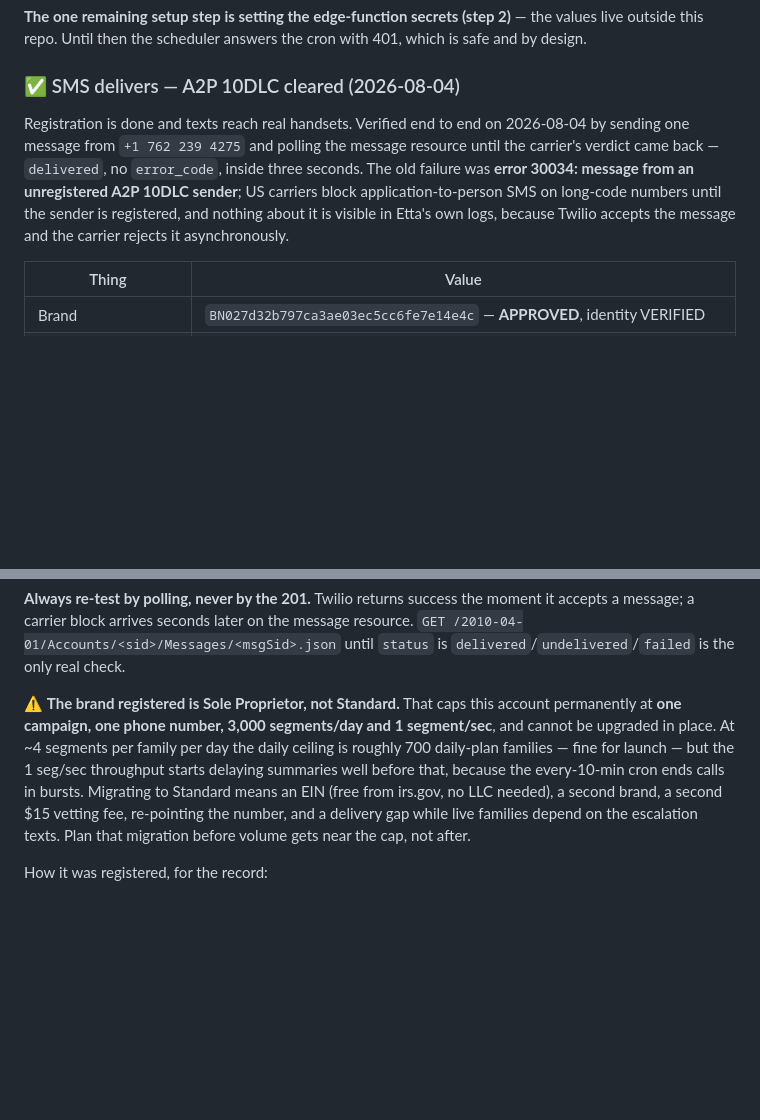
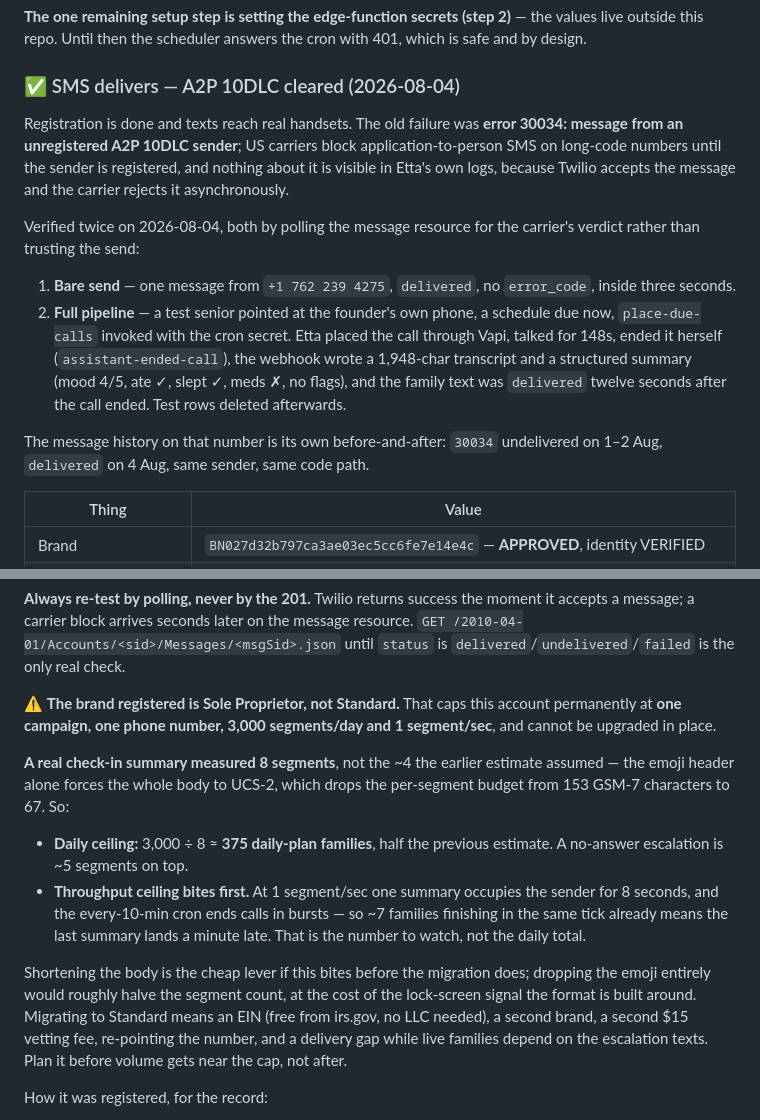
Before and after one commit to EthanSkis/etta, a Markdown page: docs/launch-runbook.md, 2 parts joined by grey strips. Rendered like a GitHub page; blank space fills up the shorter version.

Commit message:
End-to-end verified, and the segment math was wrong
Ran the whole pipeline against a throwaway senior pointed at a real phone:
place-due-calls → Vapi → 148s conversation → webhook → transcript, structured
summary, and a family text the carrier confirmed delivered twelve seconds
after the call ended. Test rows removed afterwards.

The interesting part is a correction. A real summary is 8 segments, not the
~4 the previous note assumed: the emoji header forces UCS-2, which cuts the
per-segment budget from 153 characters to 67. On a Sole Proprietor brand that
halves the daily ceiling to ~375 daily-plan families, and it makes the 1
segment/sec limit the binding constraint rather than a footnote — one summary
holds the sender for 8 seconds, and the every-10-min cron ends calls in
bursts, so roughly 7 families finishing on the same tick already pushes the
last summary a minute late.

Notes the cheap lever (drop the emoji, roughly halve the count) next to what
it costs, since the lock-screen signal is the reason the format exists.

Co-Authored-By: Claude Opus 5 <noreply@anthropic.com>
Claude-Session: https://claude.ai/code/session_01C9pnVVosv8esfihyo4Cwcg

```diff
--- a/docs/launch-runbook.md
+++ b/docs/launch-runbook.md
@@ -35,14 +35,27 @@ with 401, which is safe and by design.
 
 ### ✅ SMS delivers — A2P 10DLC cleared (2026-08-04)
 
-Registration is done and texts reach real handsets. Verified end to end on
-2026-08-04 by sending one message from `+1 762 239 4275` and polling the
-message resource until the carrier's verdict came back — `delivered`, no
-`error_code`, inside three seconds. The old failure was **error 30034:
-message from an unregistered A2P 10DLC sender**; US carriers block
-application-to-person SMS on long-code numbers until the sender is
+Registration is done and texts reach real handsets. The old failure was
+**error 30034: message from an unregistered A2P 10DLC sender**; US carriers
+block application-to-person SMS on long-code numbers until the sender is
 registered, and nothing about it is visible in Etta's own logs, because
 Twilio accepts the message and the carrier rejects it asynchronously.
+
+Verified twice on 2026-08-04, both by polling the message resource for the
+carrier's verdict rather than trusting the send:
+
+1. **Bare send** — one message from `+1 762 239 4275`, `delivered`, no
+   `error_code`, inside three seconds.
+2. **Full pipeline** — a test senior pointed at the founder's own phone, a
+   schedule due now, `place-due-calls` invoked with the cron secret. Etta
+   placed the call through Vapi, talked for 148s, ended it herself
+   (`assistant-ended-call`), the webhook wrote a 1,948-char transcript and a
+   structured summary (mood 4/5, ate ✓, slept ✓, meds ✗, no flags), and the
+   family text was `delivered` twelve seconds after the call ended. Test rows
+   deleted afterwards.
+
+The message history on that number is its own before-and-after: `30034`
+undelivered on 1–2 Aug, `delivered` on 4 Aug, same sender, same code path.
 
 | Thing | Value |
 |---|---|
@@ -59,14 +72,26 @@ until `status` is `delivered`/`undelivered`/`failed` is the only real check.
 
 ⚠️ **The brand registered is Sole Proprietor, not Standard.** That caps this
 account permanently at **one campaign, one phone number, 3,000 segments/day
-and 1 segment/sec**, and cannot be upgraded in place. At ~4 segments per
-family per day the daily ceiling is roughly 700 daily-plan families — fine
-for launch — but the 1 seg/sec throughput starts delaying summaries well
-before that, because the every-10-min cron ends calls in bursts. Migrating to
+and 1 segment/sec**, and cannot be upgraded in place.
+
+**A real check-in summary measured 8 segments**, not the ~4 the earlier
+estimate assumed — the emoji header alone forces the whole body to UCS-2, which
+drops the per-segment budget from 153 GSM-7 characters to 67. So:
+
+- **Daily ceiling:** 3,000 ÷ 8 ≈ **375 daily-plan families**, half the
+  previous estimate. A no-answer escalation is ~5 segments on top.
+- **Throughput ceiling bites first.** At 1 segment/sec one summary occupies
+  the sender for 8 seconds, and the every-10-min cron ends calls in bursts —
+  so ~7 families finishing in the same tick already means the last summary
+  lands a minute late. That is the number to watch, not the daily total.
+
+Shortening the body is the cheap lever if this bites before the migration
+does; dropping the emoji entirely would roughly halve the segment count, at
+the cost of the lock-screen signal the format is built around. Migrating to
 Standard means an EIN (free from irs.gov, no LLC needed), a second brand, a
 second $15 vetting fee, re-pointing the number, and a delivery gap while live
-families depend on the escalation texts. Plan that migration before volume
-gets near the cap, not after.
+families depend on the escalation texts. Plan it before volume gets near the
+cap, not after.
 
 How it was registered, for the record:
 
```
Also changed, not shown: README.md (+3 -2 lines).
